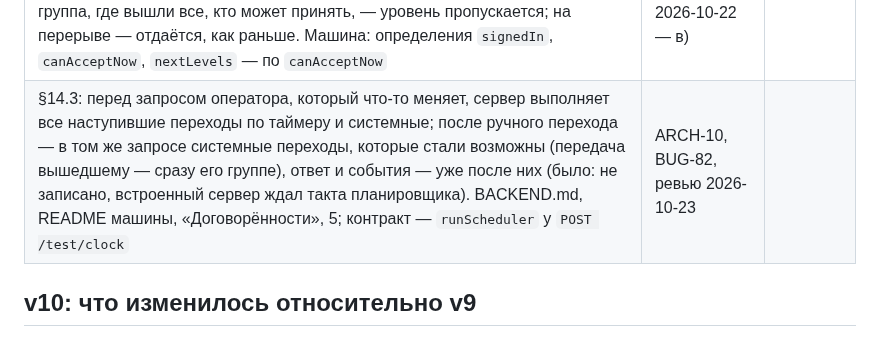
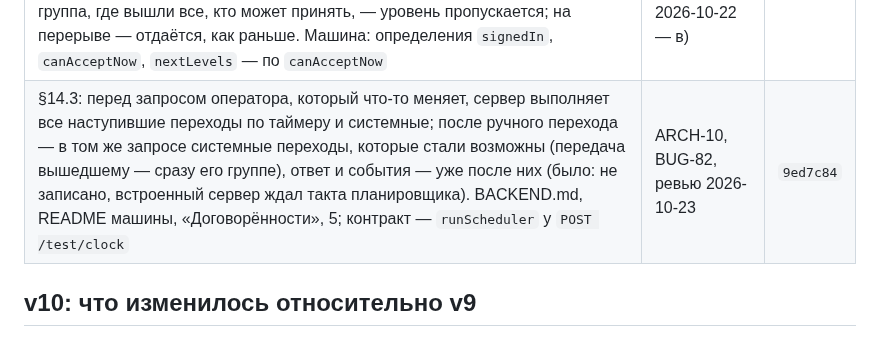
Before and after one commit to soulhome2/IM, a Markdown page: Specification/State_rules/CHANGELOG.md, the part around the change. Drawn GitHub-style.

Commit message:
Хэш 9ed7c84 в плане ревью 2026-10-23 и журнале изменений правил
Co-Authored-By: Claude Opus 5.5 <noreply@anthropic.com>

```diff
--- a/Specification/State_rules/CHANGELOG.md
+++ b/Specification/State_rules/CHANGELOG.md
@@ -33,7 +33,7 @@
 | §14.8: в примере «Принять» у `ui` — ключ итога действия на выборке `bulkDoneKey`. Машина (ARCH-08): основной при объединении — определение `mergePrimary`; получатели уведомлений и алертов, «себе не уведомлять» — в эффекте `notify` (`onDuty`, `recipients`); порядок очереди — `queueSort.keys`; смены состояния оператора — `session.transitions` (перерыв — из «Готов» и с причиной, BUG-81); «Отсоединить все» — всё или ничего; результат «Итога» — `finish`; пояснение в карточке — `cardNotes` (BUG-80); коды ошибок условий — `errorCode`; порог «скоро нарушение» — `display.lateSec`; тексты форм и итогов на выборке, пояснения перерыва и выхода — ключами. Правила по смыслу не менялись, кроме BUG-80 и BUG-81 — прототип приведён к ним | ARCH-08, решения в1–в15 joynickray 2026-10-21 | |
 | §12.1: «Занят» — не отдельное состояние, а «Готов» с инцидентами в работе: МИ его не хранит, а показывает; на перерыв и выход занятый оператор уходит, как из «Готов». Оператор начинает с «Вышел». Машина: у `busy` — `derived` с выражением CEL «есть свои в работе», у `offline` — `initial`; README машины, BACKEND.md, CEL.md, контракт — `PUT /operator/session/agent-state`, `OperatorSession.agentState`. Модель Quint: оператор начинает вышедшим или вошедшим | RULE-99, решение joynickray 2026-10-22 — а), начальное — а) | `e174102` |
 | §8.3, §12.1: автоэскалация пропускает уровень, адресат которого вышел из МИ, если в его дежурной группе никто не на месте, кто может принять (было: отдавала вышедшему, и инцидент сразу уходил в очередь — норматив уровня проходил там); есть такой — инцидент, как раньше, сразу у группы; адресат-группа, где вышли все, кто может принять, — уровень пропускается; на перерыве — отдаётся, как раньше. Машина: определения `signedIn`, `canAcceptNow`, `nextLevels` — по `canAcceptNow` | RULE-100, решение joynickray 2026-10-22 — в) | `e174102` |
-| §14.3: перед запросом оператора, который что-то меняет, сервер выполняет все наступившие переходы по таймеру и системные; после ручного перехода — в том же запросе системные переходы, которые стали возможны (передача вышедшему — сразу его группе), ответ и события — уже после них (было: не записано, встроенный сервер ждал такта планировщика). BACKEND.md, README машины, «Договорённости», 5; контракт — `runScheduler` у `POST /test/clock` | ARCH-10, BUG-82, ревью 2026-10-23 | |
+| §14.3: перед запросом оператора, который что-то меняет, сервер выполняет все наступившие переходы по таймеру и системные; после ручного перехода — в том же запросе системные переходы, которые стали возможны (передача вышедшему — сразу его группе), ответ и события — уже после них (было: не записано, встроенный сервер ждал такта планировщика). BACKEND.md, README машины, «Договорённости», 5; контракт — `runScheduler` у `POST /test/clock` | ARCH-10, BUG-82, ревью 2026-10-23 | `9ed7c84` |
 
 ## v10: что изменилось относительно v9
 
```
Also changed, not shown: reviews/2026-10-23/plan.md (+2 -2 lines).
